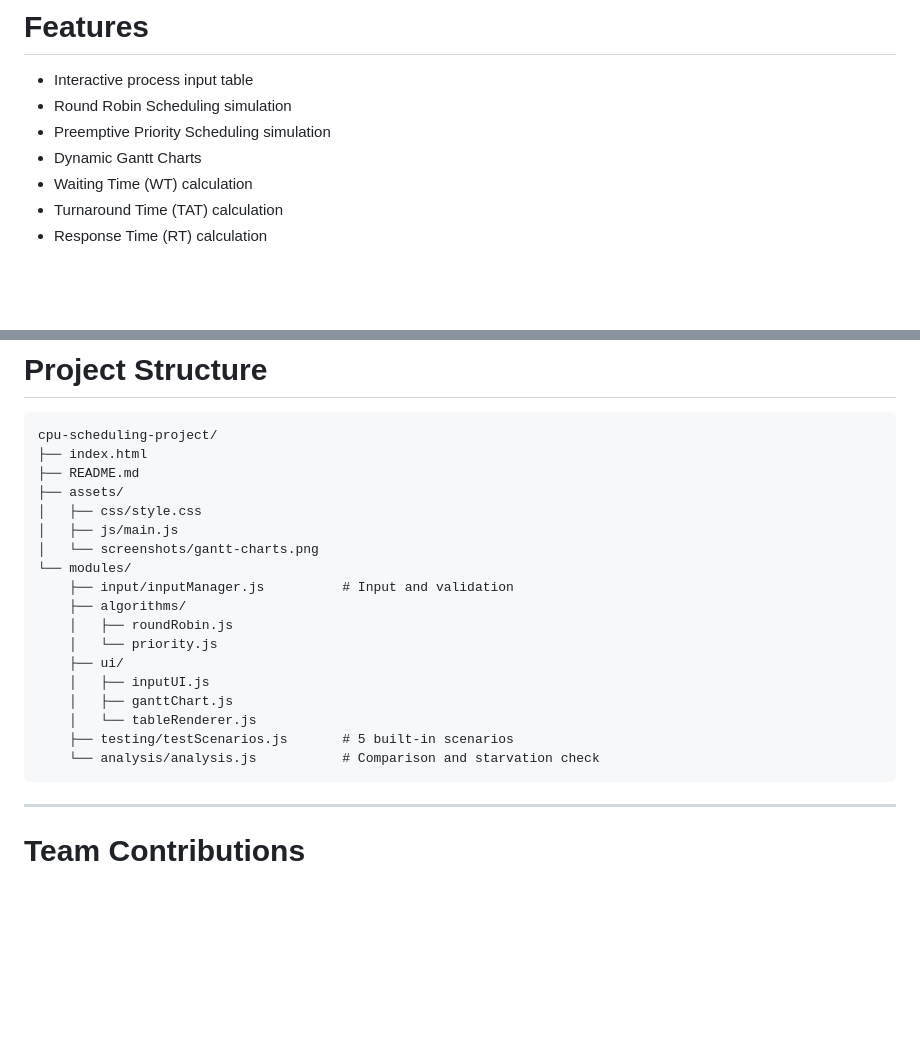
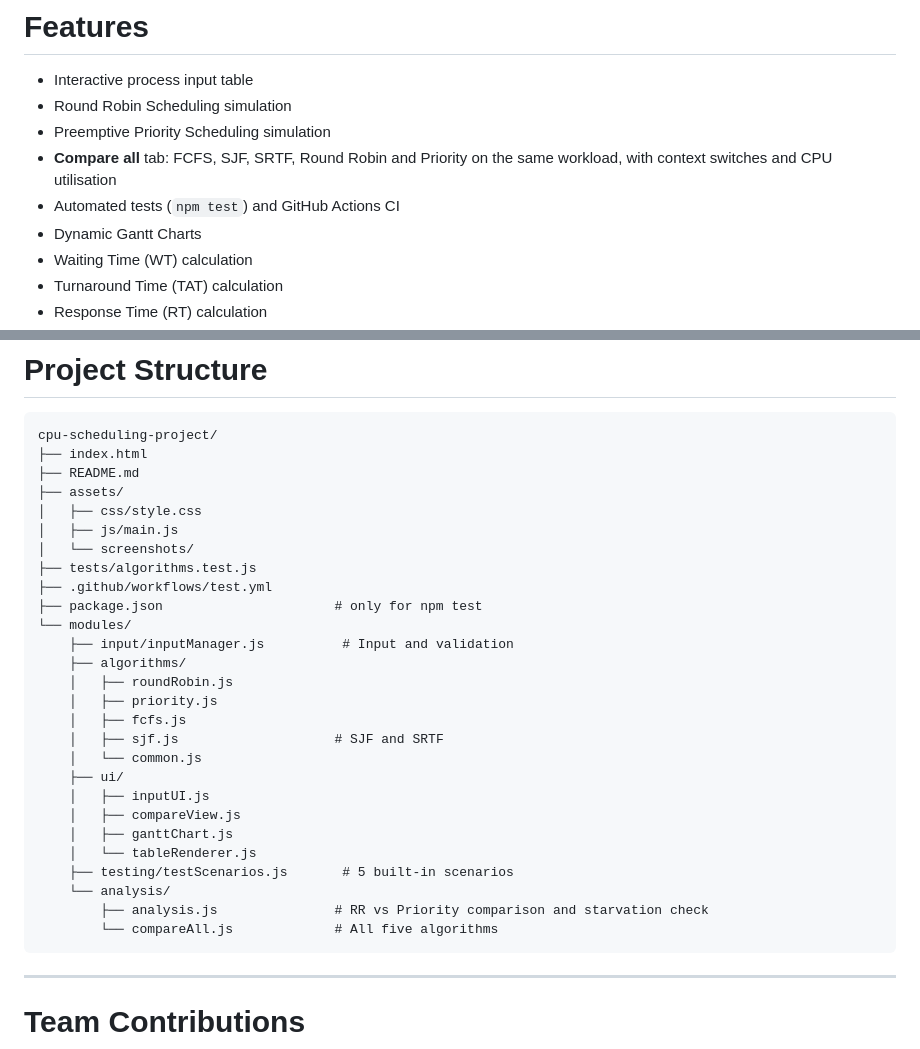
Before and after one commit to Hassan3443/cpu-scheduling-project, a Markdown page: README.md, 2 parts joined by grey strips. GitHub-like rendering; blank space fills up the shorter version.

````diff
--- a/README.md
+++ b/README.md
@@ -19,6 +19,8 @@ https://hassan3443.github.io/cpu-scheduling-project/
 * Interactive process input table
 * Round Robin Scheduling simulation
 * Preemptive Priority Scheduling simulation
+* **Compare all** tab: FCFS, SJF, SRTF, Round Robin and Priority on the same workload, with context switches and CPU utilisation
+* Automated tests (`npm test`) and GitHub Actions CI
 * Dynamic Gantt Charts
 * Waiting Time (WT) calculation
 * Turnaround Time (TAT) calculation
@@ -68,18 +70,27 @@ cpu-scheduling-project/
 ├── assets/
 │   ├── css/style.css
 │   ├── js/main.js
-│   └── screenshots/gantt-charts.png
+│   └── screenshots/
+├── tests/algorithms.test.js
+├── .github/workflows/test.yml
+├── package.json                      # only for npm test
 └── modules/
     ├── input/inputManager.js          # Input and validation
     ├── algorithms/
     │   ├── roundRobin.js
-    │   └── priority.js
+    │   ├── priority.js
+    │   ├── fcfs.js
+    │   ├── sjf.js                    # SJF and SRTF
+    │   └── common.js
     ├── ui/
     │   ├── inputUI.js
+    │   ├── compareView.js
     │   ├── ganttChart.js
     │   └── tableRenderer.js
     ├── testing/testScenarios.js       # 5 built-in scenarios
-    └── analysis/analysis.js           # Comparison and starvation check
+    └── analysis/
+        ├── analysis.js               # RR vs Priority comparison and starvation check
+        └── compareAll.js             # All five algorithms
 ```
 
 ---
````
Also changed, not shown: other parts of README.md (+24 -0 lines), assets/screenshots/compare-all.png (added), 12 other files.
